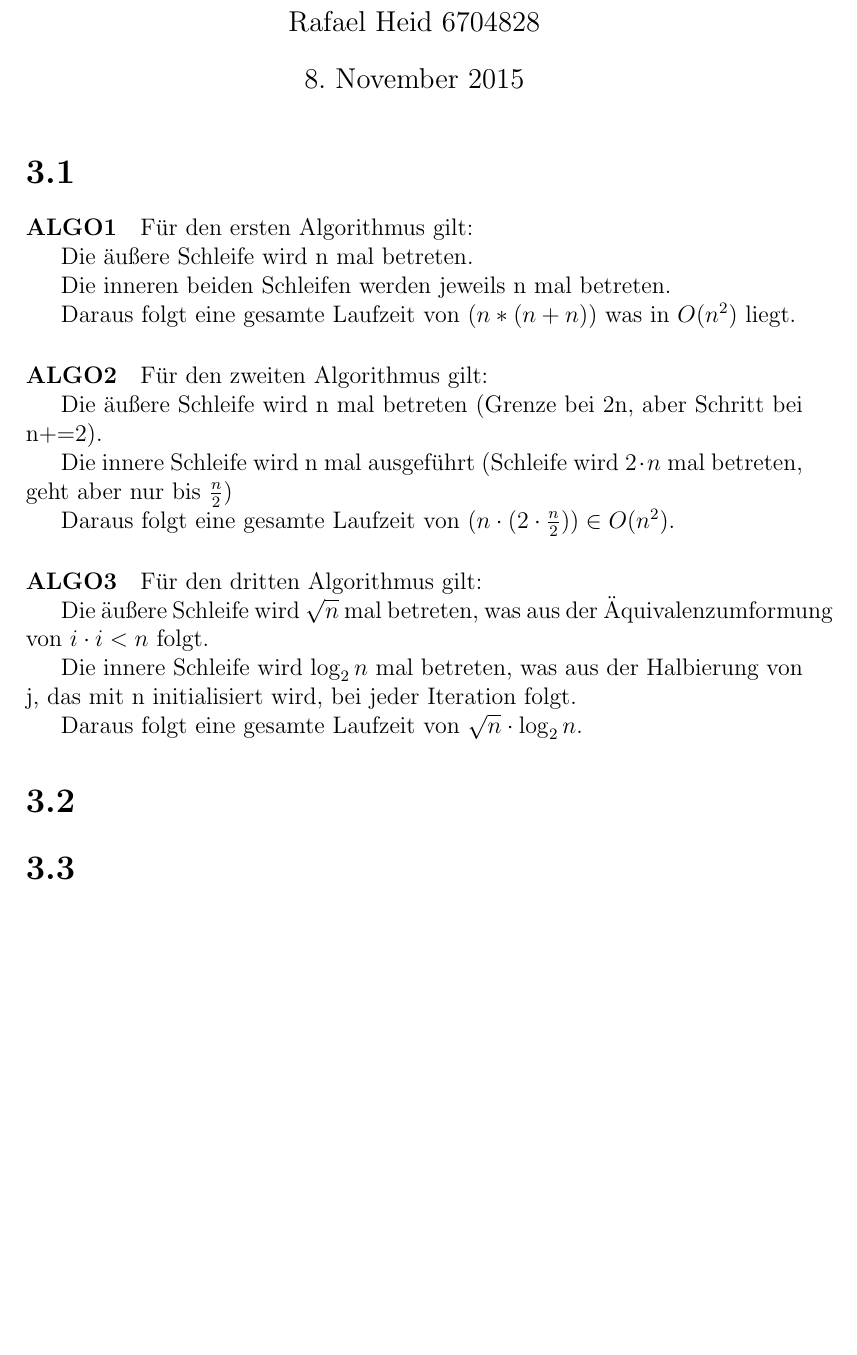
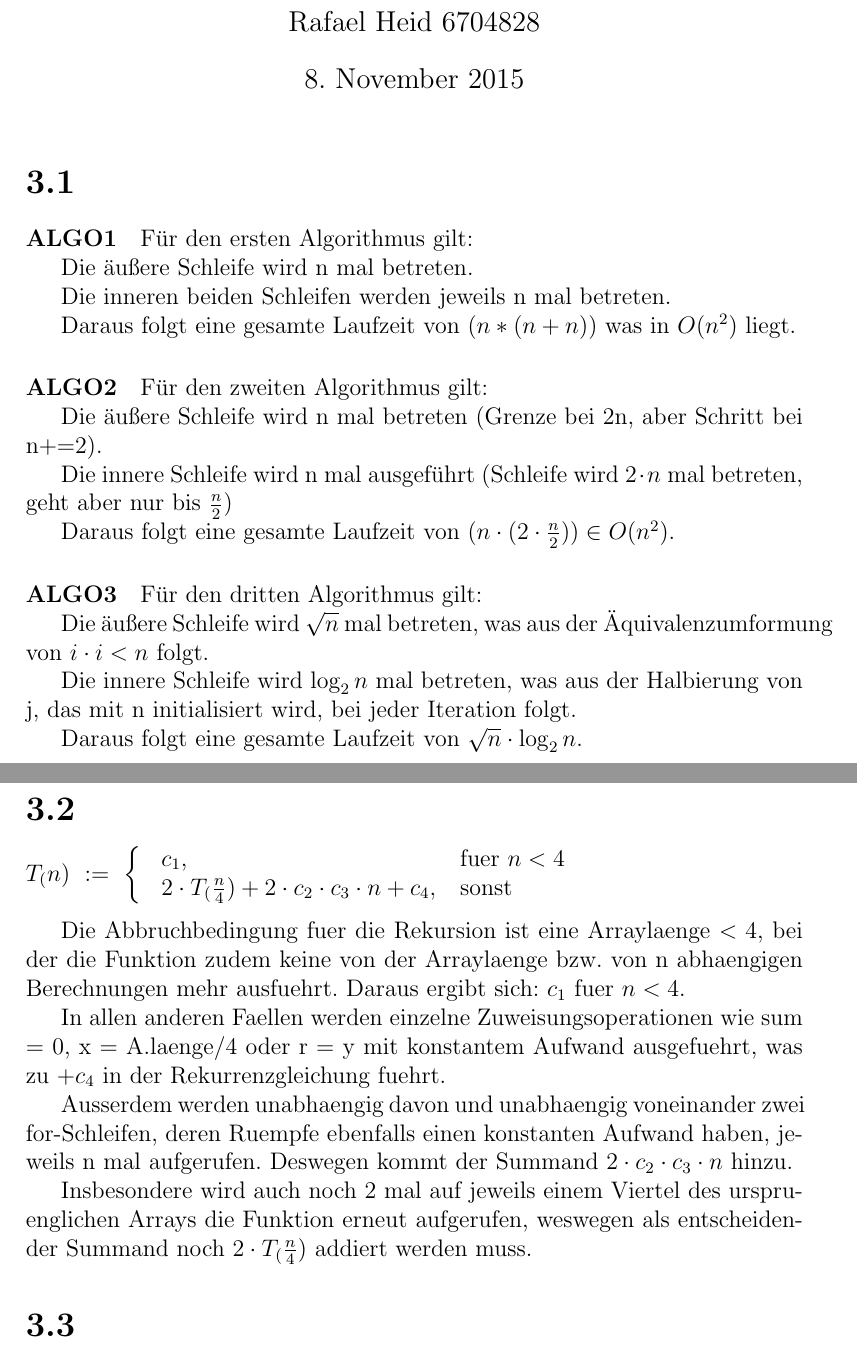
Before and after one commit to wahrwolf/wise1516-ad, a LaTeX document (03/blatt-03.tex, which reads 03/Teilaufgaben/3.2.tex): part of page 1 of 2 before the commit and two parts of pages 1 and 2 of 3 after it, the two joined at a grey line, cut so that both start at the same text, the shorter picture padded with empty space. Compiled offline with pdfLaTeX.

Commit message:
Aufgabe 3.2 eingefügt

```diff
--- a/03/Teilaufgaben/3.2.tex
+++ b/03/Teilaufgaben/3.2.tex
@@ -0,0 +1,14 @@
+$T_(n)\ :=\ \bigg\{$
+\begin{tabular}{ll}
+$c_1$, &fuer $n < 4$\\
+$2 \cdot T_(\frac{n}{4}) + 2 \cdot c_2 \cdot c_3 \cdot n + c_4,$ &sonst
+\end{tabular}\\
+
+
+Die Abbruchbedingung fuer die Rekursion ist eine Arraylaenge $< 4$, bei der die Funktion zudem keine von der Arraylaenge bzw. von n abhaengigen Berechnungen mehr ausfuehrt. Daraus ergibt sich: $c_1$ fuer $n < 4$.
+
+In allen anderen Faellen werden einzelne Zuweisungsoperationen wie sum = 0, x = A.laenge/4 oder r = y mit konstantem Aufwand ausgefuehrt, was zu $+ c_4$ in der Rekurrenzgleichung fuehrt.
+
+Ausserdem werden unabhaengig davon und unabhaengig voneinander zwei for-Schleifen, deren Ruempfe ebenfalls einen konstanten Aufwand haben, jeweils n mal aufgerufen. Deswegen kommt der Summand $2 \cdot c_2 \cdot c_3 \cdot n$ hinzu.
+
+Insbesondere wird auch noch 2 mal auf jeweils einem Viertel des urspruenglichen Arrays die Funktion erneut aufgerufen, weswegen als entscheidender Summand noch $2 \cdot T_(\frac{n}{4})$ addiert werden muss.
--- a/03/blatt-03.tex
+++ b/03/blatt-03.tex
@@ -21,7 +21,7 @@
 
 \section*{3.1}
 \input{Teilaufgaben/3.1.tex}
-
+\newpage
 \section*{3.2}
 \input{Teilaufgaben/3.2.tex}
 
```
Also changed, not shown: 03/blatt-03.pdf, 2 other files.
